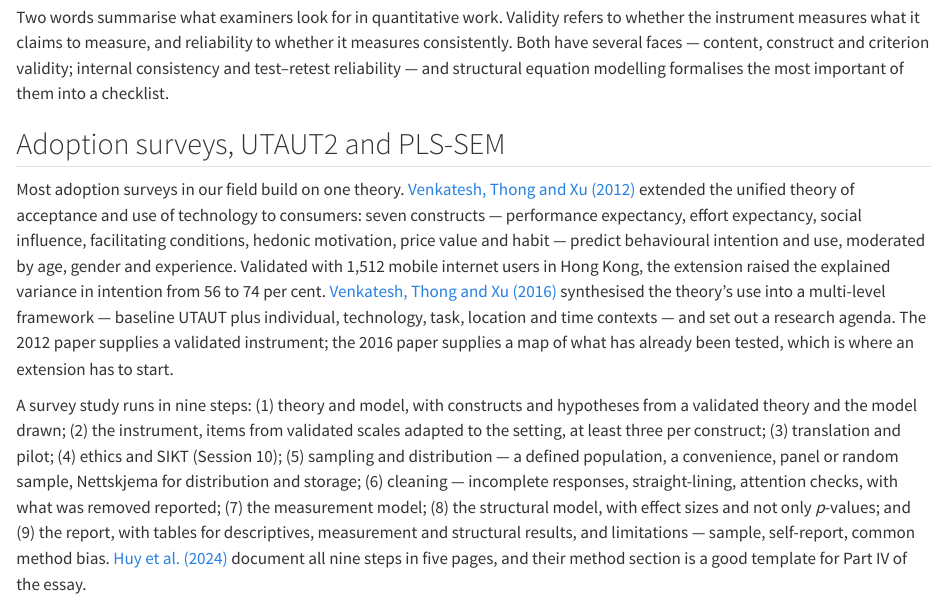
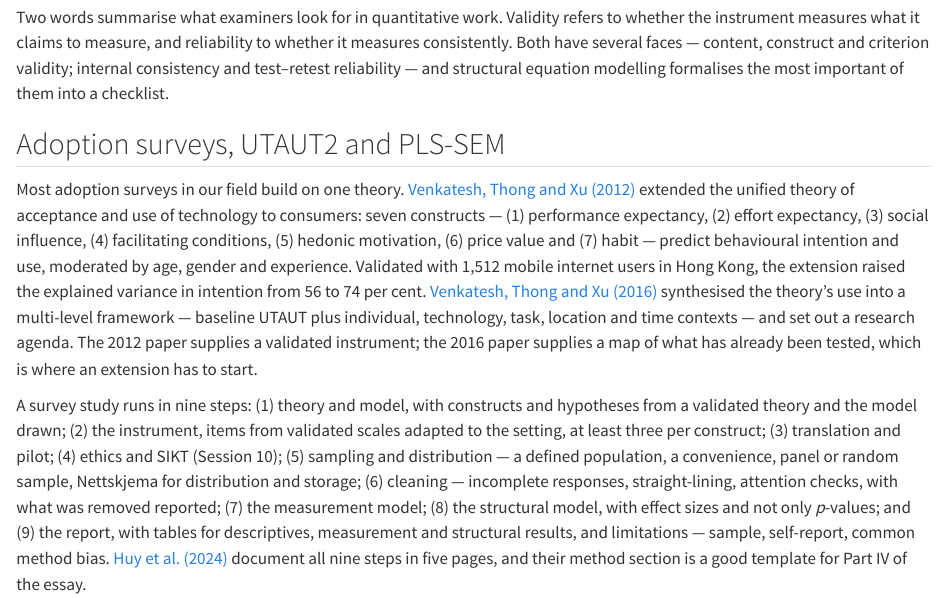
Before and after one commit to tamling/ikt448, a Quarto document (chapters/08-quantitative-data.qmd): the page in a window 1100 px wide, from 1230 px down. Rendered offline with R 4.5, knitr and Pandoc in place of Quarto, with nearby package versions.

Commit message:
ch08: the seven UTAUT2 constructs numbered like the nine steps below
Annotation: 2UyCRtH7EfGb6IN51ilGig
Type: editorial
Origin: model
Co-Authored-By: Claude Opus 5.5 <noreply@anthropic.com>
Claude-Session: https://claude.ai/code/session_01U67nRNtRkB25EHYj2scWyj

```diff
--- a/chapters/08-quantitative-data.qmd
+++ b/chapters/08-quantitative-data.qmd
@@ -32,7 +32,7 @@ Two words summarise what examiners look for in quantitative work. Validity refer
 
 ## Adoption surveys, UTAUT2 and PLS-SEM {#sec-08-adoption-surveys-utaut2-and-pls-sem}
 
-Most adoption surveys in our field build on one theory. [Venkatesh, Thong and Xu (2012)](#src-08-venkatesh-2012) extended the unified theory of acceptance and use of technology to consumers: seven constructs --- performance expectancy, effort expectancy, social influence, facilitating conditions, hedonic motivation, price value and habit --- predict behavioural intention and use, moderated by age, gender and experience. Validated with 1,512 mobile internet users in Hong Kong, the extension raised the explained variance in intention from 56 to 74 per cent. [Venkatesh, Thong and Xu (2016)](#src-08-venkatesh-2016) synthesised the theory's use into a multi-level framework --- baseline UTAUT plus individual, technology, task, location and time contexts --- and set out a research agenda. The 2012 paper supplies a validated instrument; the 2016 paper supplies a map of what has already been tested, which is where an extension has to start.
+Most adoption surveys in our field build on one theory. [Venkatesh, Thong and Xu (2012)](#src-08-venkatesh-2012) extended the unified theory of acceptance and use of technology to consumers: seven constructs --- (1) performance expectancy, (2) effort expectancy, (3) social influence, (4) facilitating conditions, (5) hedonic motivation, (6) price value and (7) habit --- predict behavioural intention and use, moderated by age, gender and experience. Validated with 1,512 mobile internet users in Hong Kong, the extension raised the explained variance in intention from 56 to 74 per cent. [Venkatesh, Thong and Xu (2016)](#src-08-venkatesh-2016) synthesised the theory's use into a multi-level framework --- baseline UTAUT plus individual, technology, task, location and time contexts --- and set out a research agenda. The 2012 paper supplies a validated instrument; the 2016 paper supplies a map of what has already been tested, which is where an extension has to start.
 
 A survey study runs in nine steps: (1) theory and model, with constructs and hypotheses from a validated theory and the model drawn; (2) the instrument, items from validated scales adapted to the setting, at least three per construct; (3) translation and pilot; (4) ethics and SIKT (Session 10); (5) sampling and distribution --- a defined population, a convenience, panel or random sample, Nettskjema for distribution and storage; (6) cleaning --- incomplete responses, straight-lining, attention checks, with what was removed reported; (7) the measurement model; (8) the structural model, with effect sizes and not only *p*-values; and (9) the report, with tables for descriptives, measurement and structural results, and limitations --- sample, self-report, common method bias. [Huy et al. (2024)](#src-08-huy-2024) document all nine steps in five pages, and their method section is a good template for Part IV of the essay.
 
```
Also changed, not shown: legacy/IKT448_Script.tex.
